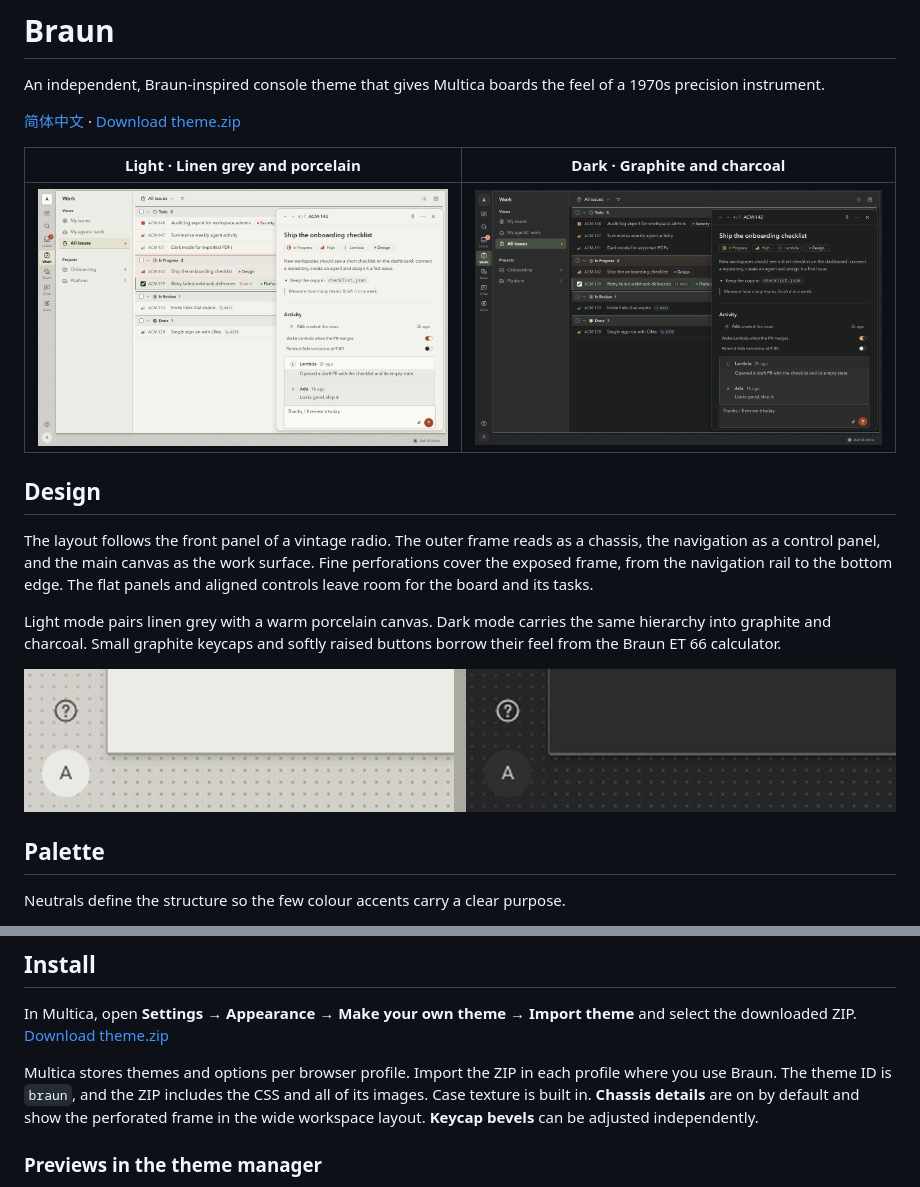
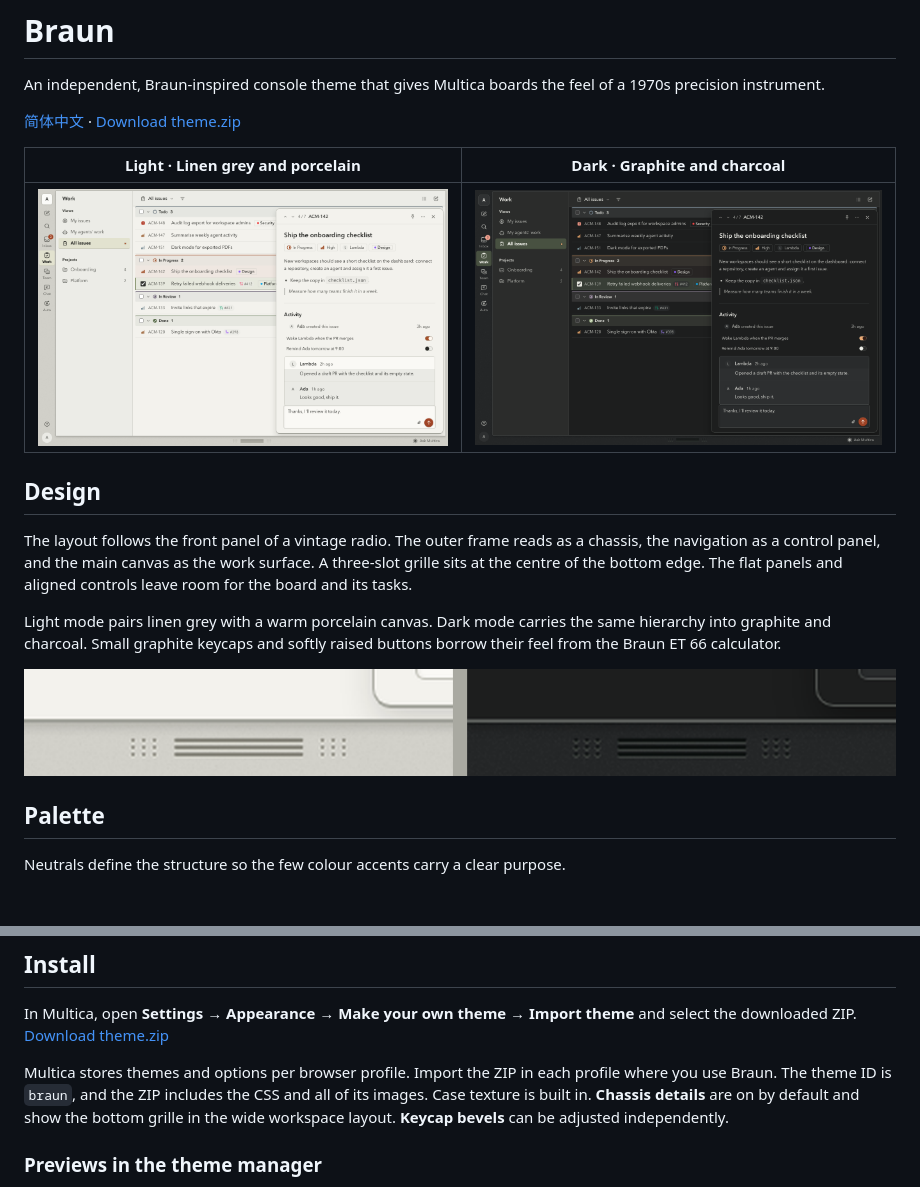
Before and after one commit to gooyoung/multica-theme-braun, a Markdown page: README.md, 2 parts joined by grey strips. Rendered like a GitHub page; pictures changed too: screenshots/chassis.png, screenshots/dark.png, screenshots/light.png.

Commit message:
style: restore the Braun bottom grille and smooth navigation rail

```diff
--- a/README.md
+++ b/README.md
@@ -10,7 +10,7 @@ An independent, Braun-inspired console theme that gives Multica boards the feel
 
 ## Design
 
-The layout follows the front panel of a vintage radio. The outer frame reads as a chassis, the navigation as a control panel, and the main canvas as the work surface. Fine perforations cover the exposed frame, from the navigation rail to the bottom edge. The flat panels and aligned controls leave room for the board and its tasks.
+The layout follows the front panel of a vintage radio. The outer frame reads as a chassis, the navigation as a control panel, and the main canvas as the work surface. A three-slot grille sits at the centre of the bottom edge. The flat panels and aligned controls leave room for the board and its tasks.
 
 Light mode pairs linen grey with a warm porcelain canvas. Dark mode carries the same hierarchy into graphite and charcoal. Small graphite keycaps and softly raised buttons borrow their feel from the Braun ET 66 calculator.
 
@@ -36,7 +36,7 @@ Switch between burnt orange and olive green under **Settings → Appearance →
 
 In Multica, open **Settings → Appearance → Make your own theme → Import theme** and select the downloaded ZIP. [Download theme.zip](https://github.com/gooyoung/multica-theme-braun/releases/latest/download/theme.zip)
 
-Multica stores themes and options per browser profile. Import the ZIP in each profile where you use Braun. The theme ID is `braun`, and the ZIP includes the CSS and all of its images. Case texture is built in. **Chassis details** are on by default and show the perforated frame in the wide workspace layout. **Keycap bevels** can be adjusted independently.
+Multica stores themes and options per browser profile. Import the ZIP in each profile where you use Braun. The theme ID is `braun`, and the ZIP includes the CSS and all of its images. Case texture is built in. **Chassis details** are on by default and show the bottom grille in the wide workspace layout. **Keycap bevels** can be adjusted independently.
 
 ### Previews in the theme manager
 
```
Also changed, not shown: other parts of README.md (+1 -1 lines), README.zh-CN.md (+3 -3 lines), images/grille-dark.png (added), images/grille-light.png (added), 2 other files.
